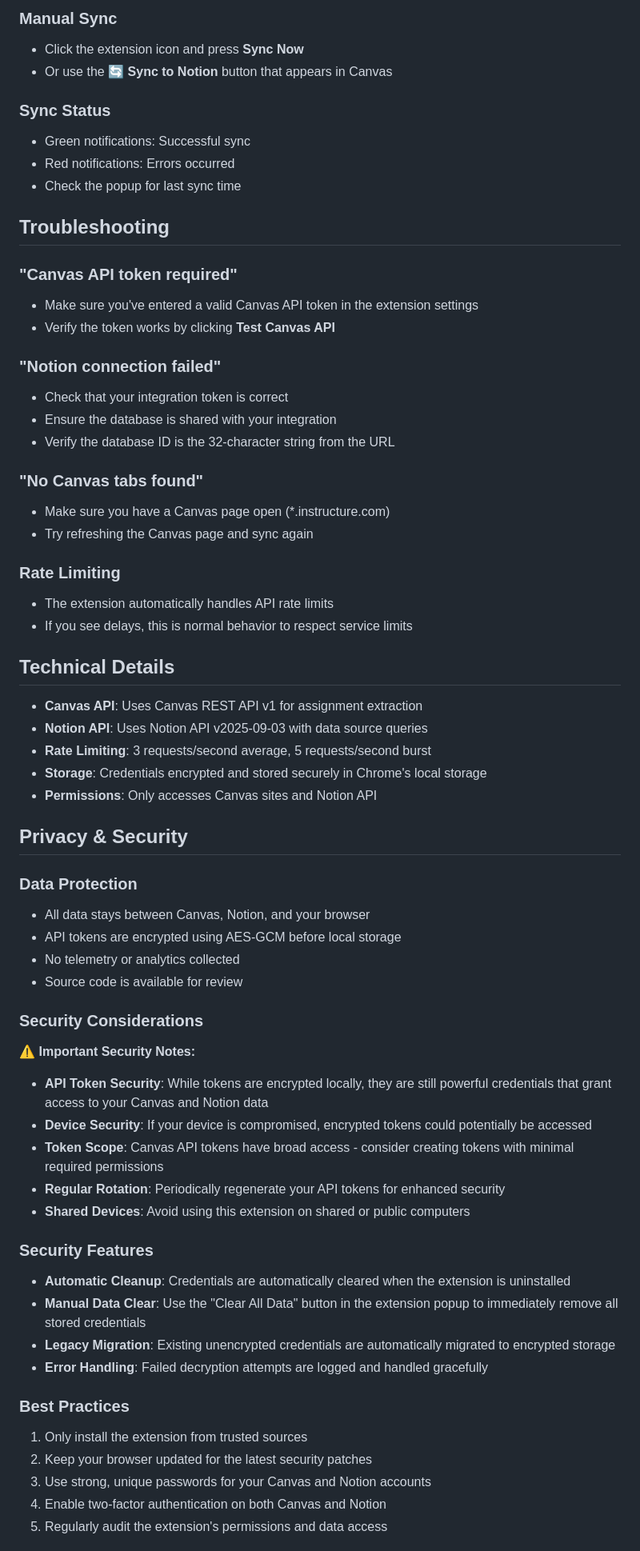
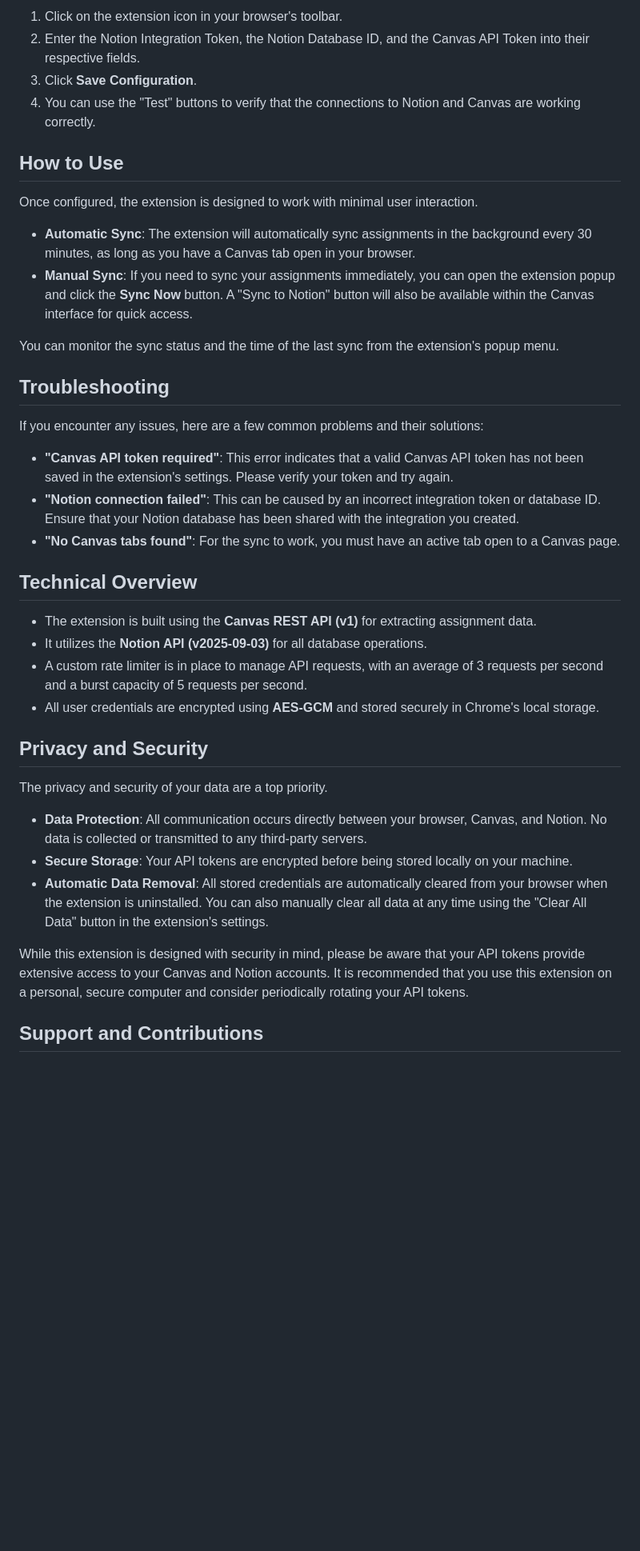
Before and after one commit to KyleOrtzow1/CanvasNotionSync, a Markdown page: README.md, the part around one of its changes. Shown at 80% size. GitHub-like rendering; blank space fills up the shorter version.

```diff
--- a/README.md
+++ b/README.md
@@ -71,67 +64,42 @@ A Chrome extension that automatically synchronizes Canvas LMS assignments with N
 
-### Manual Sync
-- Click the extension icon and press **Sync Now**
-- Or use the **🔄 Sync to Notion** button that appears in Canvas
+1.  Click on the extension icon in your browser's toolbar.
+2.  Enter the Notion Integration Token, the Notion Database ID, and the Canvas API Token into their respective fields.
+3.  Click **Save Configuration**.
+4.  You can use the "Test" buttons to verify that the connections to Notion and Canvas are working correctly.
 
-### Sync Status
-- Green notifications: Successful sync
-- Red notifications: Errors occurred
-- Check the popup for last sync time
+## How to Use
+
+Once configured, the extension is designed to work with minimal user interaction.
+
+* **Automatic Sync**: The extension will automatically sync assignments in the background every 30 minutes, as long as you have a Canvas tab open in your browser.
+* **Manual Sync**: If you need to sync your assignments immediately, you can open the extension popup and click the **Sync Now** button. A "Sync to Notion" button will also be available within the Canvas interface for quick access.
+
+You can monitor the sync status and the time of the last sync from the extension's popup menu.
 
 ## Troubleshooting
 
-### "Canvas API token required"
-- Make sure you've entered a valid Canvas API token in the extension settings
-- Verify the token works by clicking **Test Canvas API**
+If you encounter any issues, here are a few common problems and their solutions:
 
-### "Notion connection failed"
-- Check that your integration token is correct
-- Ensure the database is shared with your integration
-- Verify the database ID is the 32-character string from the URL
+* **"Canvas API token required"**: This error indicates that a valid Canvas API token has not been saved in the extension's settings. Please verify your token and try again.
+* **"Notion connection failed"**: This can be caused by an incorrect integration token or database ID. Ensure that your Notion database has been shared with the integration you created.
+* **"No Canvas tabs found"**: For the sync to work, you must have an active tab open to a Canvas page.
 
-### "No Canvas tabs found"
-- Make sure you have a Canvas page open (*.instructure.com)
-- Try refreshing the Canvas page and sync again
+## Technical Overview
 
-### Rate Limiting
-- The extension automatically handles API rate limits
-- If you see delays, this is normal behavior to respect service limits
+* The extension is built using the **Canvas REST API (v1)** for extracting assignment data.
+* It utilizes the **Notion API (v2025-09-03)** for all database operations.
+* A custom rate limiter is in place to manage API requests, with an average of 3 requests per second and a burst capacity of 5 requests per second.
+* All user credentials are encrypted using **AES-GCM** and stored securely in Chrome's local storage.
 
-## Technical Details
+## Privacy and Security
 
-- **Canvas API**: Uses Canvas REST API v1 for assignment extraction
-- **Notion API**: Uses Notion API v2025-09-03 with data source queries
-- **Rate Limiting**: 3 requests/second average, 5 requests/second burst
-- **Storage**: Credentials encrypted and stored securely in Chrome's local storage
-- **Permissions**: Only accesses Canvas sites and Notion API
+The privacy and security of your data are a top priority.
 
-## Privacy & Security
+* **Data Protection**: All communication occurs directly between your browser, Canvas, and Notion. No data is collected or transmitted to any third-party servers.
+* **Secure Storage**: Your API tokens are encrypted before being stored locally on your machine.
+* **Automatic Data Removal**: All stored credentials are automatically cleared from your browser when the extension is uninstalled. You can also manually clear all data at any time using the "Clear All Data" button in the extension's settings.
 
-### Data Protection
-- All data stays between Canvas, Notion, and your browser
-- API tokens are encrypted using AES-GCM before local storage
-- No telemetry or analytics collected
-- Source code is available for review
+While this extension is designed with security in mind, please be aware that your API tokens provide extensive access to your Canvas and Notion accounts. It is recommended that you use this extension on a personal, secure computer and consider periodically rotating your API tokens.
 
-### Security Considerations
-⚠️ **Important Security Notes:**
+## Support and Contributions
 
-- **API Token Security**: While tokens are encrypted locally, they are still powerful credentials that grant access to your Canvas and Notion data
-- **Device Security**: If your device is compromised, encrypted tokens could potentially be accessed
-- **Token Scope**: Canvas API tokens have broad access - consider creating tokens with minimal required permissions
-- **Regular Rotation**: Periodically regenerate your API tokens for enhanced security
-- **Shared Devices**: Avoid using this extension on shared or public computers
-
-### Security Features
-- **Automatic Cleanup**: Credentials are automatically cleared when the extension is uninstalled
-- **Manual Data Clear**: Use the "Clear All Data" button in the extension popup to immediately remove all stored credentials
-- **Legacy Migration**: Existing unencrypted credentials are automatically migrated to encrypted storage
-- **Error Handling**: Failed decryption attempts are logged and handled gracefully
-
-### Best Practices
-1. Only install the extension from trusted sources
-2. Keep your browser updated for the latest security patches
-3. Use strong, unique passwords for your Canvas and Notion accounts
-4. Enable two-factor authentication on both Canvas and Notion
-5. Regularly audit the extension's permissions and data access
-
```
Also changed, not shown: other parts of README.md (+45 -67 lines).
